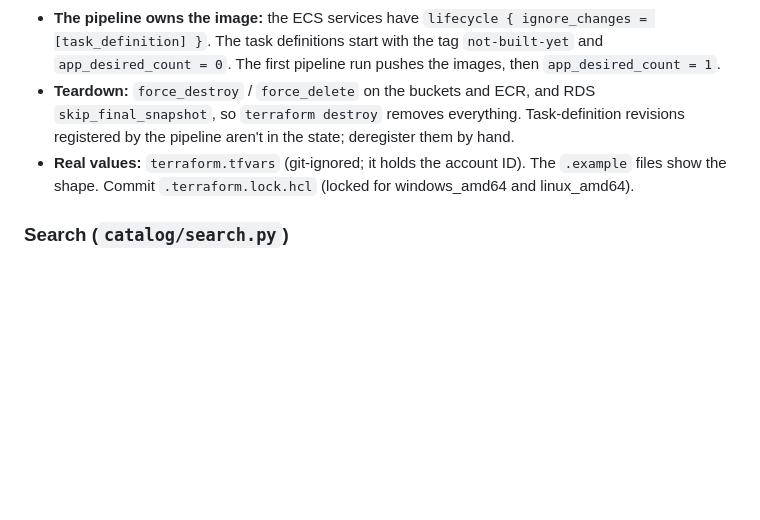
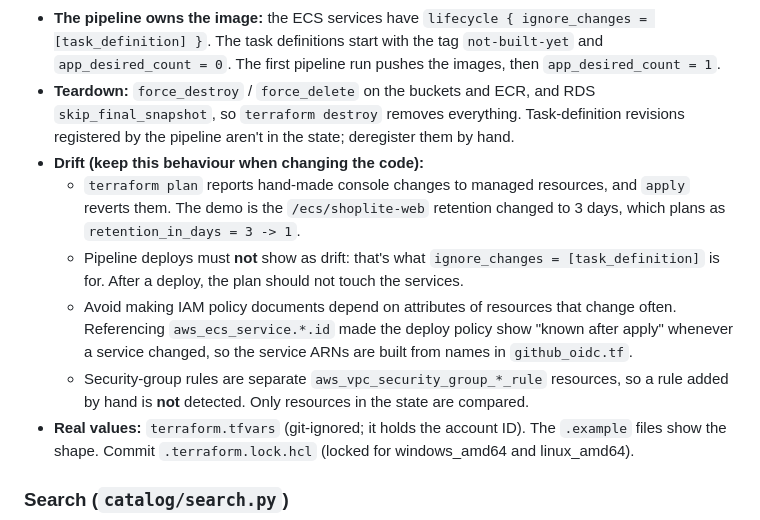
Before and after one commit to makaveli006/shoplite, a Markdown page: CLAUDE.md, the part around the change. Rendered like a GitHub page; blank space fills up the shorter version.

```diff
--- a/CLAUDE.md
+++ b/CLAUDE.md
@@ -85,6 +85,11 @@ Everything comes from env vars via the `env_bool` / `env_list` helpers in `confi
   - The origin-verify header secret is a normal `random_password` (CloudFront needs it as a plain argument).
 - **The pipeline owns the image:** the ECS services have `lifecycle { ignore_changes = [task_definition] }`. The task definitions start with the tag `not-built-yet` and `app_desired_count = 0`. The first pipeline run pushes the images, then `app_desired_count = 1`.
 - **Teardown:** `force_destroy` / `force_delete` on the buckets and ECR, and RDS `skip_final_snapshot`, so `terraform destroy` removes everything. Task-definition revisions registered by the pipeline aren't in the state; deregister them by hand.
+- **Drift (keep this behaviour when changing the code):**
+  - `terraform plan` reports hand-made console changes to managed resources, and `apply` reverts them. The demo is the `/ecs/shoplite-web` retention changed to 3 days, which plans as `retention_in_days = 3 -> 1`.
+  - Pipeline deploys must **not** show as drift: that's what `ignore_changes = [task_definition]` is for. After a deploy, the plan should not touch the services.
+  - Avoid making IAM policy documents depend on attributes of resources that change often. Referencing `aws_ecs_service.*.id` made the deploy policy show "known after apply" whenever a service changed, so the service ARNs are built from names in `github_oidc.tf`.
+  - Security-group rules are separate `aws_vpc_security_group_*_rule` resources, so a rule added by hand is **not** detected. Only resources in the state are compared.
 - **Real values:** `terraform.tfvars` (git-ignored; it holds the account ID). The `.example` files show the shape. Commit `.terraform.lock.hcl` (locked for windows_amd64 and linux_amd64).
 
 ### Search (`catalog/search.py`)
```
Also changed, not shown: README.md (+47 -0 lines).
